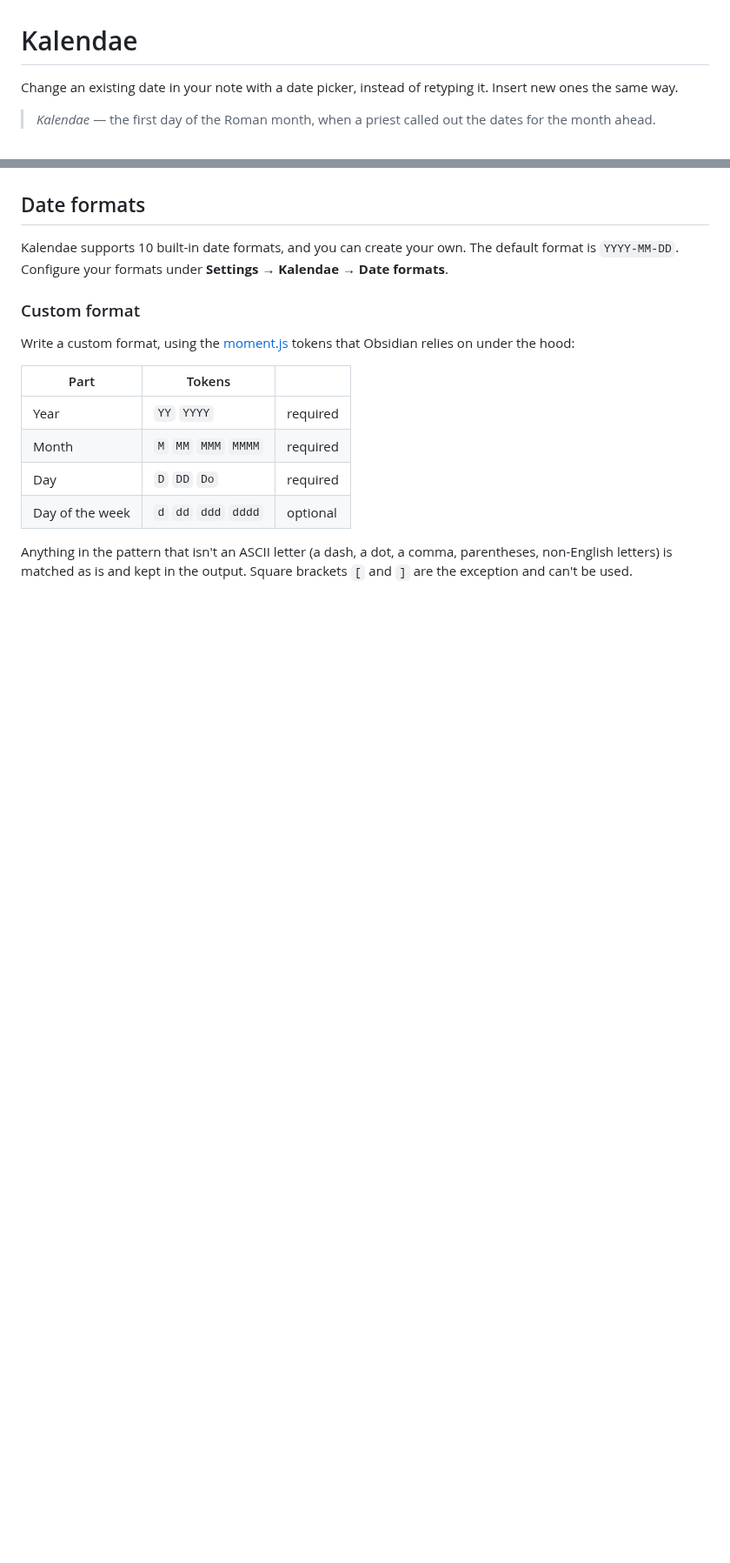
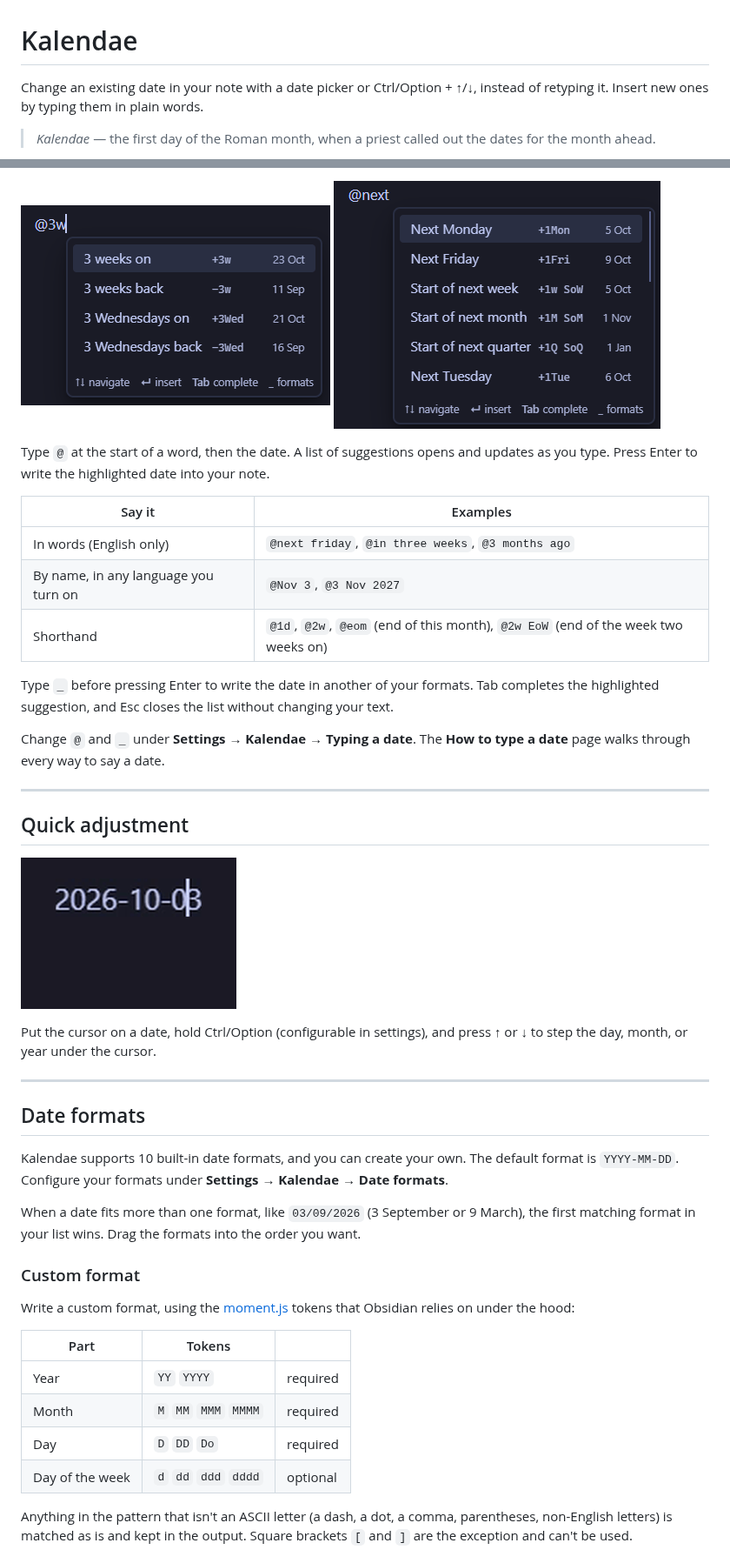
Before and after one commit to Unpreditable/Kalendae, a Markdown page: README.md, 2 parts joined by grey strips. Shown at 87% size. GitHub-like rendering; pictures changed too: assets/quick-adjustment.gif (added), assets/typing-shorthand.png (added), assets/typing-words.png (added); blank space fills up the shorter version.

```diff
--- a/README.md
+++ b/README.md
@@ -1,6 +1,6 @@
 # Kalendae
 
-Change an existing date in your note with a date picker, instead of retyping it. Insert new ones the same way.
+Change an existing date in your note with a date picker or Ctrl/Option + ↑/↓, instead of retyping it. Insert new ones by typing them in plain words.
 
 > *Kalendae* — the first day of the Roman month, when a priest called out the dates for the month ahead.
 
@@ -31,8 +54,37 @@ Set them up under **Settings → Kalendae → Quick dates**.
+![Typing @3w, with suggestions for three weeks on and back, and three Wednesdays on and back](assets/typing-shorthand.png) ![Typing @next, with suggestions for next Monday, next Friday, and the start of next week, month, and quarter](assets/typing-words.png)
+
+Type `@` at the start of a word, then the date. A list of suggestions opens and updates as you
+type. Press Enter to write the highlighted date into your note.
+
+| Say it | Examples |
+|---|---|
+| In words (English only) | `@next friday`, `@in three weeks`, `@3 months ago` |
+| By name, in any language you turn on | `@Nov 3`, `@3 Nov 2027` |
+| Shorthand | `@1d`, `@2w`, `@eom` (end of this month), `@2w EoW` (end of the week two weeks on) |
+
+Type `_` before pressing Enter to write the date in another of your formats. Tab completes the
+highlighted suggestion, and Esc closes the list without changing your text.
+
+Change `@` and `_` under **Settings → Kalendae → Typing a date**. The **How to type a date** page walks through every way to say a date.
+
+---
+
+## Quick adjustment
+
+![Changing a date's day, month and year with Ctrl and the arrow keys](assets/quick-adjustment.gif)
+
+Put the cursor on a date, hold Ctrl/Option (configurable in settings), and press ↑ or ↓ to step the
+day, month, or year under the cursor.
+
+---
 
 ## Date formats
 
 Kalendae supports 10 built-in date formats, and you can create your own.
 The default format is `YYYY-MM-DD`. Configure your formats under **Settings → Kalendae → Date formats**.
+
+When a date fits more than one format, like `03/09/2026` (3 September or 9 March), the first
+matching format in your list wins. Drag the formats into the order you want.
 
 
 ### Custom format
```
Also changed, not shown: other parts of README.md (+54 -12 lines), assets/calendar.png (added), 2 other files.
